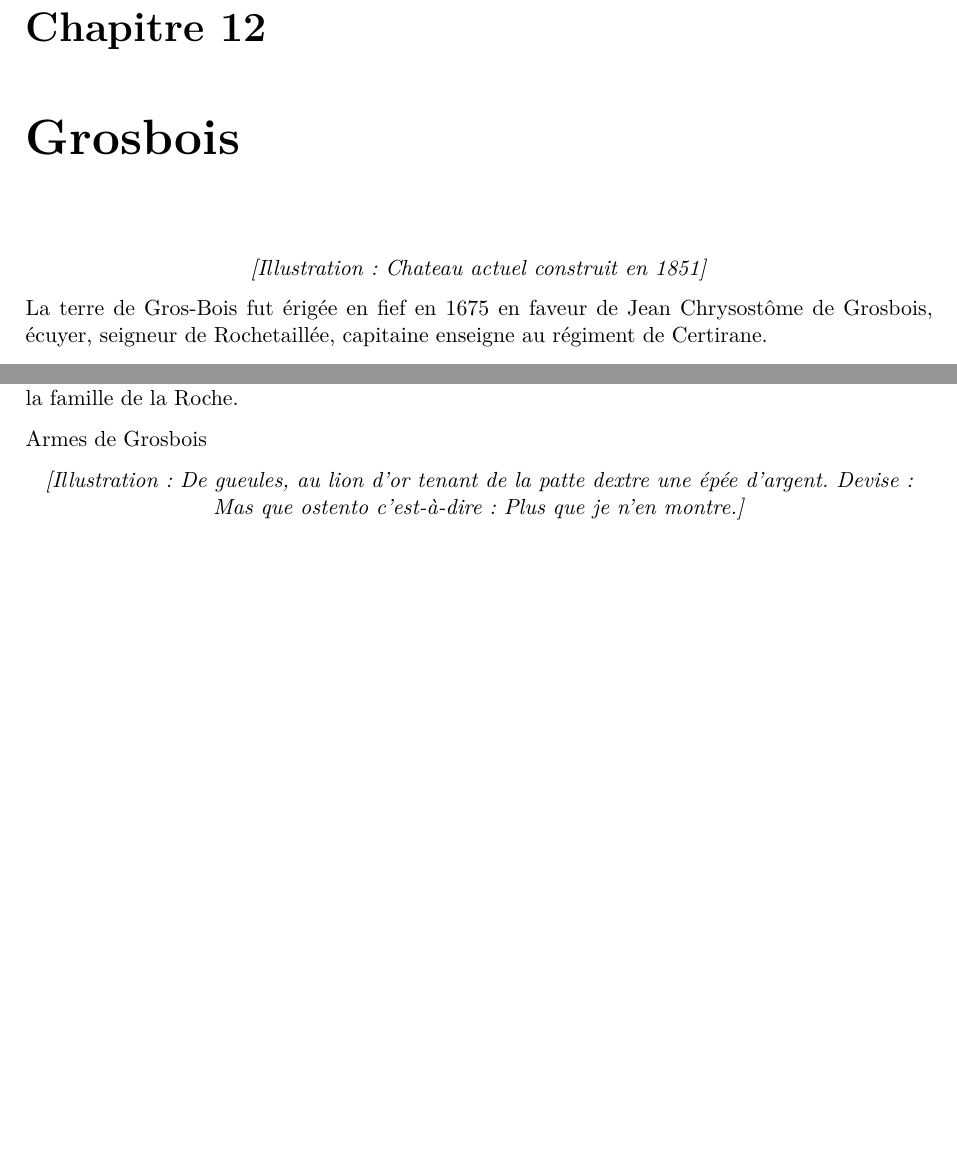
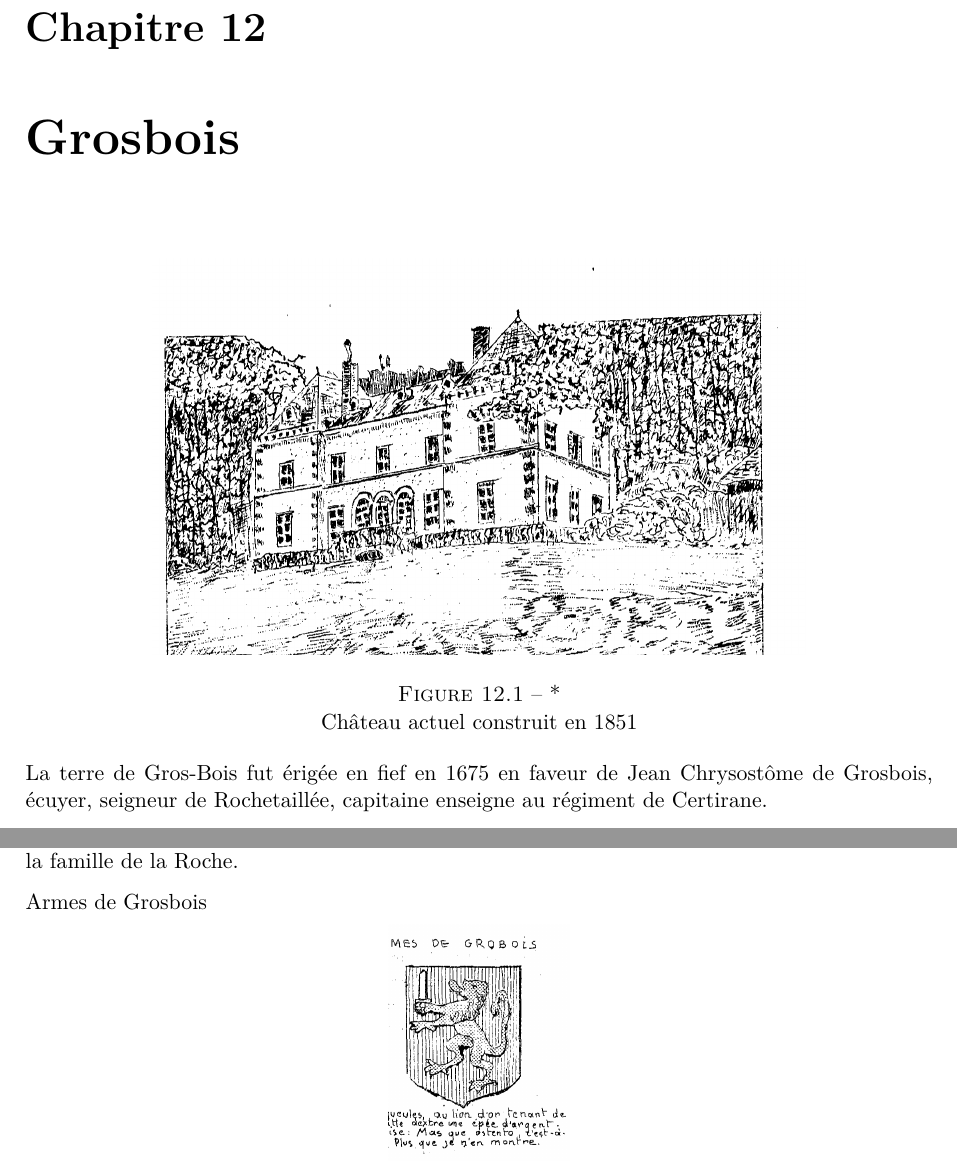
Before and after one commit to grostim/HistoireOuroux, a LaTeX document (Histoire d'Ouroux.tex, which reads Chapitres/12-grosbois.tex): two parts of pages 49 and 50 of 172 before the commit and two parts of pages 49 and 50 of 173 after it, joined at a grey line, cut so that both start at the same text, the shorter picture padded with empty space. Compiled offline with pdfLaTeX.

Commit message:
fix: intégrer les illustrations du chapitre Grosbois

```diff
--- a/Chapitres/12-grosbois.tex
+++ b/Chapitres/12-grosbois.tex
@@ -5,7 +5,11 @@
 \chapter{Grosbois}
 
 % --- Page imprimée 62 — vue 65
-\begin{center}\textit{[Illustration : Chateau actuel construit en 1851]}\end{center}
+\begin{figure}[htbp]
+    \centering
+    \includegraphics[width=0.72\textwidth]{Illustrations/illus-grosbois-chateau.png}
+    \caption*{Château actuel construit en 1851}
+\end{figure}
 
 La terre de Gros-Bois fut érigée en fief en 1675 en faveur de Jean Chrysostôme de Grosbois, écuyer, seigneur de Rochetaillée, capitaine enseigne au régiment de Certirane.
 
@@ -43,7 +47,9 @@ Antoine Isidore Marie de la Roche mourut sans postérité. Avec lui s'éteignit
 
 Armes de Grosbois
 
-\begin{center}\textit{[Illustration : De gueules, au lion d'or tenant de la patte dextre une épée d'argent. Devise : Mas que ostento c'est-à-dire : Plus que je n'en montre.]}\end{center}
+\begin{center}
+    \includegraphics[width=0.20\textwidth]{Illustrations/illus-grosbois-armoiries.png}
+\end{center}
 
 Grosbois appartient à la famille Berloty depuis 1842. François Félix Berloty, notaire à Lyon, avait acheté la plus grande partie du domaine et le château à MM. Solichon \& Pallaisson qui l'avaient acquis eux-mêmes un an auparavant de Monsieur de Lacarelle.
 
```
Also changed, not shown: Illustrations/illus-grosbois-armoiries.png (added), Illustrations/illus-grosbois-chapiteau.png (added), Illustrations/illus-grosbois-chateau.png, Illustrations/illus-grosbois-imposte.png (added), Chapitres/12-grosbois.tex (12 more changed lines).
